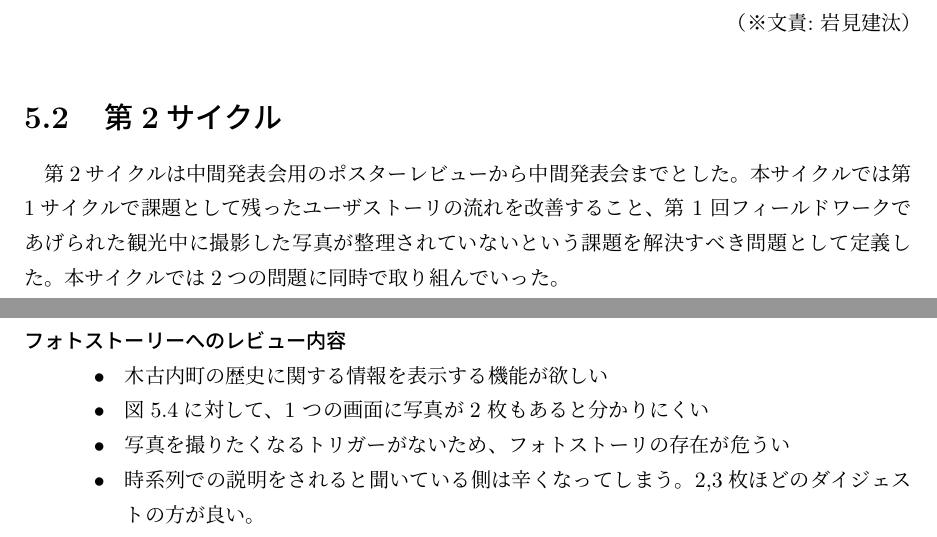
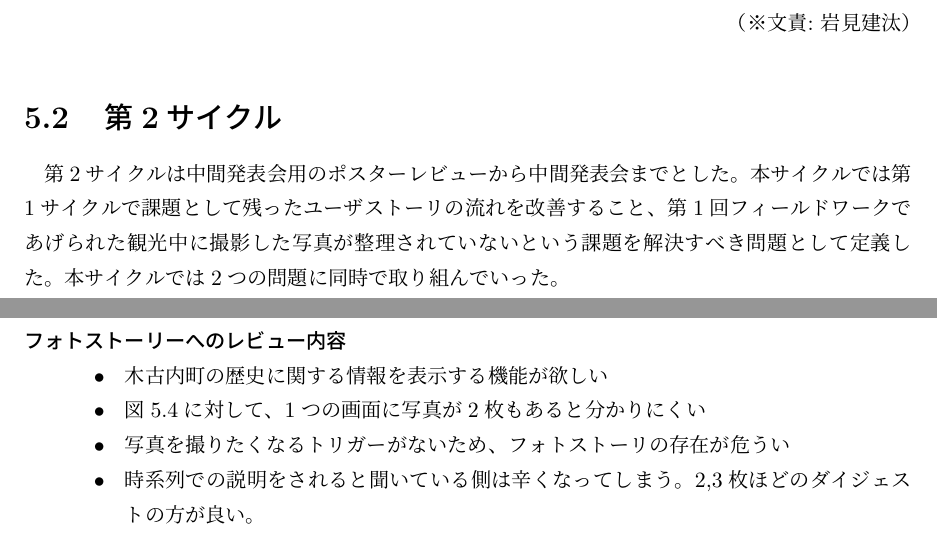
Before and after one commit to FUNPBL2015/Kan__groupreport, a LaTeX thesis (group.tex, which reads develop_process2.tex): two parts of pages 13 and 15 of 30, joined at a grey line, cut so that both start at the same text. Compiled offline with pLaTeX and dvipdfmx.

Commit message:
第2サイクルの数字を半角にした

```diff
--- a/develop_process2.tex
+++ b/develop_process2.tex
@@ -1,6 +1,6 @@
 %\chapter{開発プロセス}
 \section{第2サイクル}
-第2サイクルは中間発表会用のポスターレビューから中間発表会までとした。本サイクルでは第1サイクルで課題として残ったユーザストーリの流れを改善すること、第 1 回フィールドワークであげられた観光中に撮影した写真が整理されていないという課題を解決すべき問題として定義した。本サイクルでは2つの問題に同時で取り組んでいった。
+第2サイクルは中間発表会用のポスターレビューから中間発表会までとした。本サイクルでは第1サイクルで課題として残ったユーザストーリの流れを改善すること、第1回フィールドワークであげられた観光中に撮影した写真が整理されていないという課題を解決すべき問題として定義した。本サイクルでは2つの問題に同時で取り組んでいった。
 \par 1つ目のユーザストーリの流れを改善することに対しては、中間成果発表会まで残り1週間を切っていたため新たな機能を追加して修正するのは間に合わないと判断し、第1サイクルで実装していた部分の情報の見せ方を改善する方針で議論を進めた。具体的に修正した内容を表5.1に、実装した画面は図5.3に示す。2つ目の観光中に撮影した写真が整理されていないという問題への解決アプローチとしてフォトストーリーという機能を考案した。これはユーザが撮影した写真と移動した経路を表示したマップが図5.4のような紀行\footnote{旅行中の出来事、行動、見聞きした事、感想などを書いたもの}となり、木古内町観光をよりリアルに振り返れる仕組みである。当時考案していたフォトストーリーのユーザストーリの流れとフォトストーリーに対するレビュー内容を以下に示す。
 \par なお、本サイクルではアプリ全体のユーザストーリの流れは多少改善されたがまだベストな状態とは言えなかった。フォトストーリに関しては、ユーザが写真を撮るという行為にワクワクする付加価値が必要という課題が残った。
 
@@ -63,7 +63,7 @@
 \item[フォトストーリーへのレビュー内容]\mbox{}
  \begin{itemize}
  \item 木古内町の歴史に関する情報を表示する機能が欲しい
- \item 図5.4に対して、1 つの画面に写真が2 枚もあると分かりにくい
+ \item 図5.4に対して、1つの画面に写真が2枚もあると分かりにくい
  \item 写真を撮りたくなるトリガーがないため、フォトストーリの存在が危うい
  \item 時系列での説明をされると聞いている側は辛くなってしまう。2,3枚ほどのダイジェストの方が良い。
  \item フォトストーリーを実装するのであれば、誰が写真を撮るのかを考えてUI設計を行うこと。スマートフォンに使い慣れた若い人と大人と子供ではそれぞれUIが違ってくる。
```
